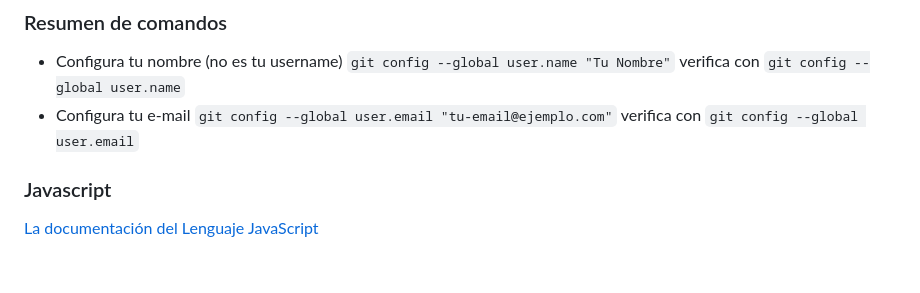
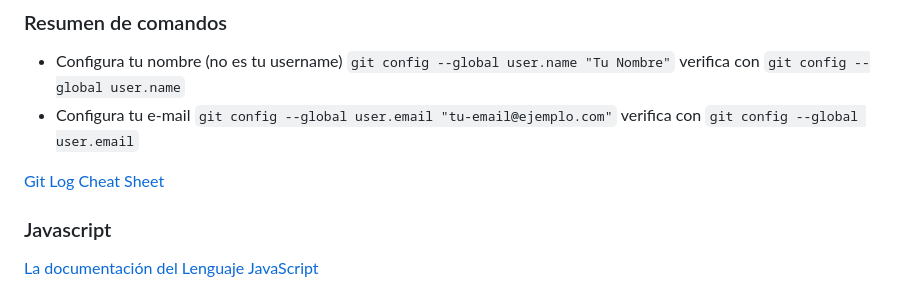
Before and after one commit to ferthelet/one, a Markdown page: README.md, the part around the change. GitHub-like rendering; blank space fills up the shorter version.

Commit message:
agrega git log cheat sheet

```diff
--- a/README.md
+++ b/README.md
@@ -32,6 +32,8 @@ Mas informacion en [Oracle ONE Website](https://www.oracle.com/lad/education/ora
 
 + Configura tu nombre (no es tu username) `git config --global user.name "Tu Nombre"` verifica con `git config --global user.name`
 + Configura tu e-mail `git config --global user.email "tu-email@ejemplo.com"` verifica con `git config --global user.email`
+
+[Git Log Cheat Sheet](https://devhints.io/git-log-format)
 
 ### Javascript
 
```
